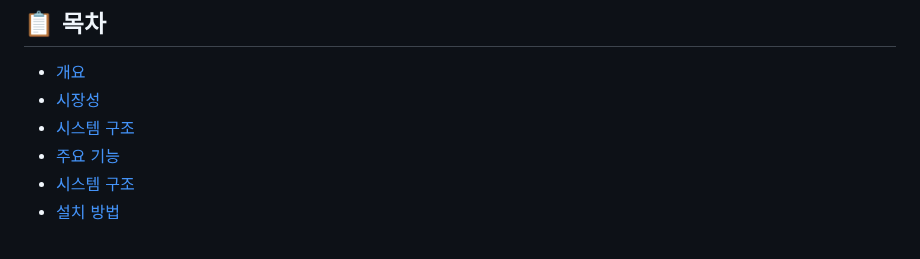
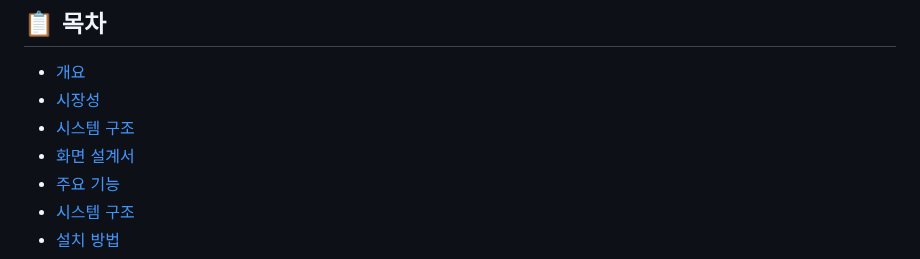
Before and after one commit to SKNETWORKS-FAMILY-AICAMP/SKN18-4th-1team, a Markdown page: README.md, the part around one of its changes. Rendered like a GitHub page.

```diff
--- a/README.md
+++ b/README.md
@@ -8,6 +8,7 @@ LangGraph 기반의 의료 정보 검색 및 병원 추천 시스템입니다.
 - [개요](#개요)
 - [시장성](#시장성)
 - [시스템 구조](#시스템-구조)
+- [화면 설계서](#화면-설계서)
 - [주요 기능](#주요-기능)
 - [시스템 구조](#시스템-구조)
 - [설치 방법](#설치-방법)
```
Also changed, not shown: other parts of README.md (+45 -0 lines).
